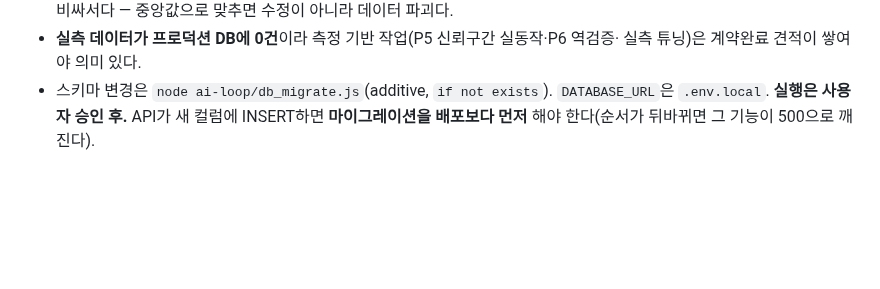
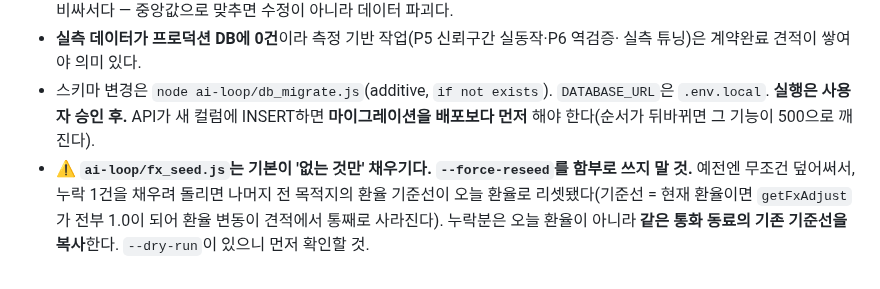
Before and after one commit to peakof3366-lab/bizpage-estimate, a Markdown page: CLAUDE.md, the part around the change. Rendered like a GitHub page; blank space fills up the shorter version.

Commit message:
CLAUDE.md: fx_seed --force-reseed 주의 보강
메모리에만 있던 운영 주의사항을 저장소로 옮겼다. 이 경고가 메모리에만 있으면
그 폴더에서 세션을 열었을 때 안 보이고, RESUME_NOTE는 일단락되면 지워도 되는
파일이라 사라질 수 있다.

Co-Authored-By: Claude Opus 5 (1M context) <noreply@anthropic.com>

```diff
--- a/CLAUDE.md
+++ b/CLAUDE.md
@@ -103,3 +103,8 @@ node ai-loop/audit_rates.js         # 요율 '값' 점검 — ⚠ 결과는 '확
 - 스키마 변경은 `node ai-loop/db_migrate.js`(additive, `if not exists`). `DATABASE_URL`은
   `.env.local`. **실행은 사용자 승인 후.** API가 새 컬럼에 INSERT하면 **마이그레이션을
   배포보다 먼저** 해야 한다(순서가 뒤바뀌면 그 기능이 500으로 깨진다).
+- ⚠ **`ai-loop/fx_seed.js`는 기본이 '없는 것만' 채우기다. `--force-reseed`를 함부로 쓰지 말 것.**
+  예전엔 무조건 덮어써서, 누락 1건을 채우려 돌리면 나머지 전 목적지의 환율 기준선이 오늘
+  환율로 리셋됐다(기준선 = 현재 환율이면 `getFxAdjust`가 전부 1.0이 되어 환율 변동이 견적에서
+  통째로 사라진다). 누락분은 오늘 환율이 아니라 **같은 통화 동료의 기존 기준선을 복사**한다.
+  `--dry-run`이 있으니 먼저 확인할 것.
```
